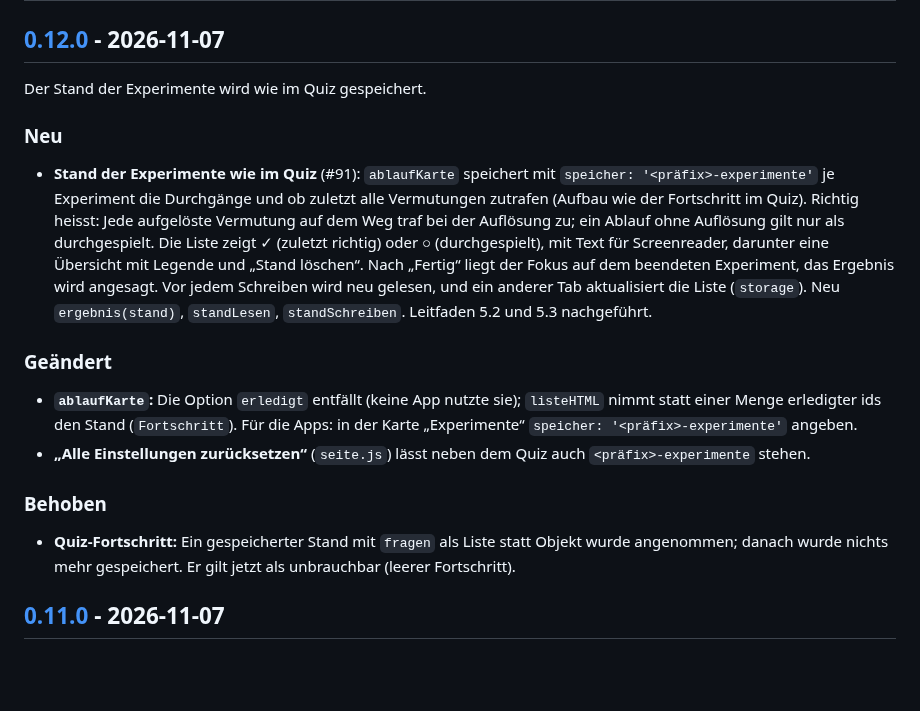
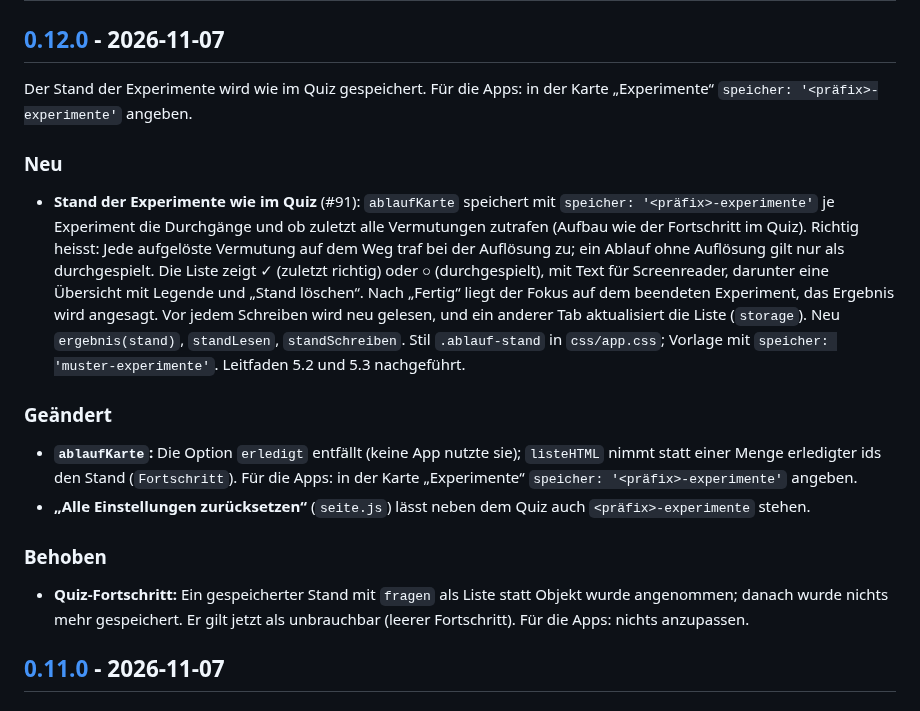
Before and after one commit to manganite/crystallography-common, a Markdown page: CHANGELOG.md, the part around the change. GitHub-like rendering; blank space fills up the shorter version.

Commit message:
Release v0.12.0: CHANGELOG vollständiger, CLAUDE.md genauer (Review)
Co-Authored-By: Claude Opus 5.5 <noreply@anthropic.com>
Claude-Session: https://claude.ai/code/session_01L8SY93qeihJm469Dd5tmF3

```diff
--- a/CHANGELOG.md
+++ b/CHANGELOG.md
@@ -8,11 +8,11 @@ Das Format folgt [Keep a Changelog](https://keepachangelog.com/de/1.1.0/), die V
 
 ## [0.12.0] - 2026-11-07
 
-Der Stand der Experimente wird wie im Quiz gespeichert.
+Der Stand der Experimente wird wie im Quiz gespeichert. Für die Apps: in der Karte „Experimente“ `speicher: '<präfix>-experimente'` angeben.
 
 ### Neu
 
-- **Stand der Experimente wie im Quiz** (#91): `ablaufKarte` speichert mit `speicher: '<präfix>-experimente'` je Experiment die Durchgänge und ob zuletzt alle Vermutungen zutrafen (Aufbau wie der Fortschritt im Quiz). Richtig heisst: Jede aufgelöste Vermutung auf dem Weg traf bei der Auflösung zu; ein Ablauf ohne Auflösung gilt nur als durchgespielt. Die Liste zeigt ✓ (zuletzt richtig) oder ○ (durchgespielt), mit Text für Screenreader, darunter eine Übersicht mit Legende und „Stand löschen“. Nach „Fertig“ liegt der Fokus auf dem beendeten Experiment, das Ergebnis wird angesagt. Vor jedem Schreiben wird neu gelesen, und ein anderer Tab aktualisiert die Liste (`storage`). Neu `ergebnis(stand)`, `standLesen`, `standSchreiben`. Leitfaden 5.2 und 5.3 nachgeführt.
+- **Stand der Experimente wie im Quiz** (#91): `ablaufKarte` speichert mit `speicher: '<präfix>-experimente'` je Experiment die Durchgänge und ob zuletzt alle Vermutungen zutrafen (Aufbau wie der Fortschritt im Quiz). Richtig heisst: Jede aufgelöste Vermutung auf dem Weg traf bei der Auflösung zu; ein Ablauf ohne Auflösung gilt nur als durchgespielt. Die Liste zeigt ✓ (zuletzt richtig) oder ○ (durchgespielt), mit Text für Screenreader, darunter eine Übersicht mit Legende und „Stand löschen“. Nach „Fertig“ liegt der Fokus auf dem beendeten Experiment, das Ergebnis wird angesagt. Vor jedem Schreiben wird neu gelesen, und ein anderer Tab aktualisiert die Liste (`storage`). Neu `ergebnis(stand)`, `standLesen`, `standSchreiben`. Stil `.ablauf-stand` in `css/app.css`; Vorlage mit `speicher: 'muster-experimente'`. Leitfaden 5.2 und 5.3 nachgeführt.
 
 ### Geändert
 
@@ -21,7 +21,7 @@ Der Stand der Experimente wird wie im Quiz gespeichert.
 
 ### Behoben
 
-- **Quiz-Fortschritt:** Ein gespeicherter Stand mit `fragen` als Liste statt Objekt wurde angenommen; danach wurde nichts mehr gespeichert. Er gilt jetzt als unbrauchbar (leerer Fortschritt).
+- **Quiz-Fortschritt:** Ein gespeicherter Stand mit `fragen` als Liste statt Objekt wurde angenommen; danach wurde nichts mehr gespeichert. Er gilt jetzt als unbrauchbar (leerer Fortschritt). Für die Apps: nichts anzupassen.
 
 ## [0.11.0] - 2026-11-07
 
```
Also changed, not shown: CLAUDE.md (+1 -1 lines).
